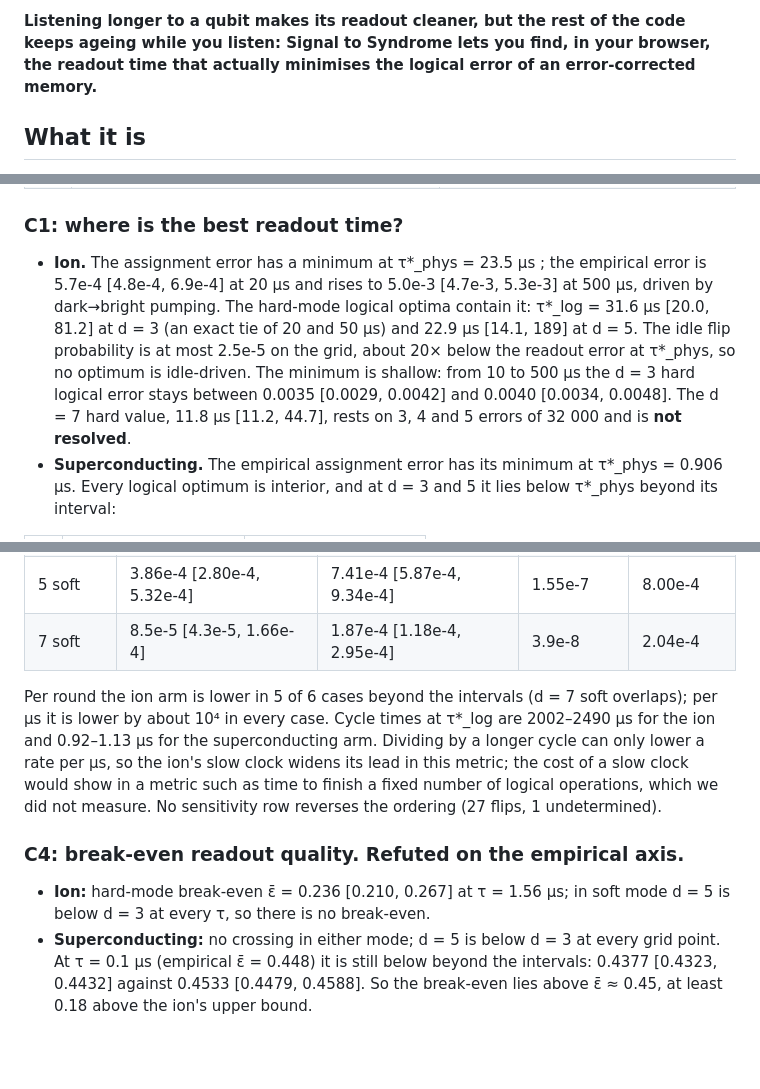
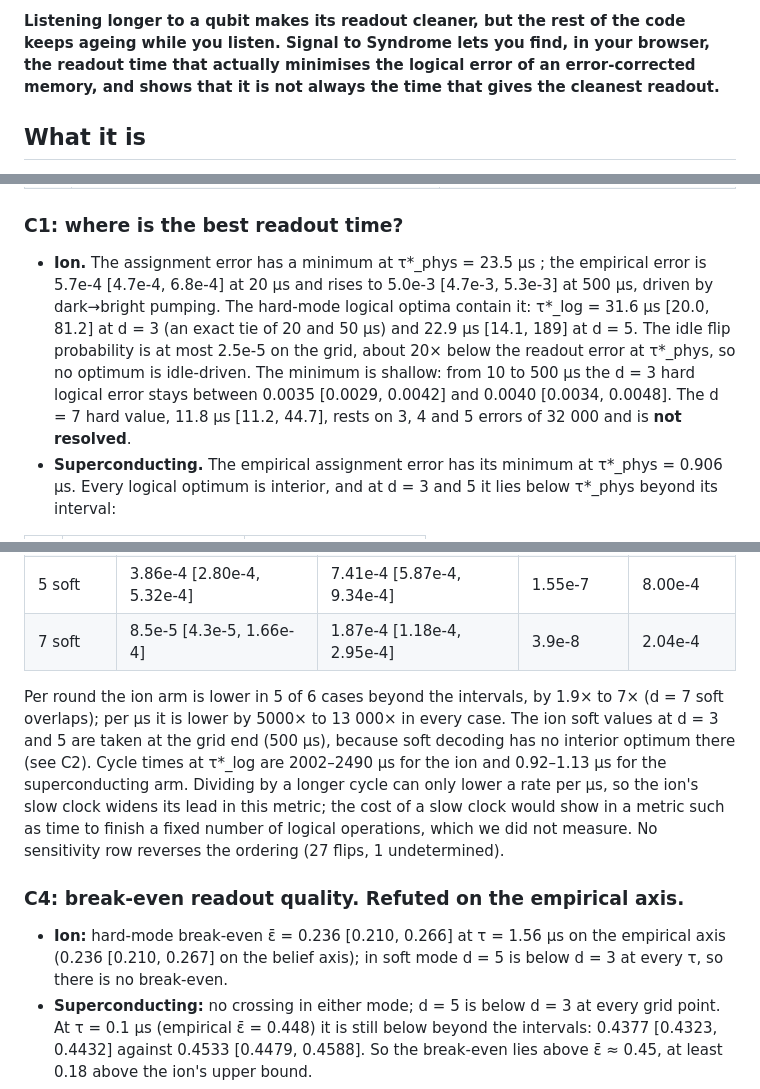
Before and after one commit to sahilmp/signal-to-syndrome, a Markdown page: docs/project_page.md, 3 parts joined by grey strips. Drawn GitHub-style; blank space fills up the shorter version.

Commit message:
A31: physics and results sections of the project page checked against data/results

```diff
--- a/docs/project_page.md
+++ b/docs/project_page.md
@@ -4,5 +4,5 @@
 
-**Listening longer to a qubit makes its readout cleaner, but the rest of the code keeps ageing while you listen: Signal to Syndrome lets you find, in your browser, the readout time that actually minimises the logical error of an error-corrected memory.**
+**Listening longer to a qubit makes its readout cleaner, but the rest of the code keeps ageing while you listen. Signal to Syndrome lets you find, in your browser, the readout time that actually minimises the logical error of an error-corrected memory, and shows that it is not always the time that gives the cleanest readout.**
 
 ## What it is
 
@@ -76,7 +76,7 @@ The plan stated four hypotheses, each with a refutation condition; refutation is
 
 ### C1: where is the best readout time?
 
-- **Ion.** The assignment error has a minimum at τ*_phys = 23.5 µs <!-- source: data/results/stage2_ion.json (optima.tauPhys = 23.4849) -->; the empirical error is 5.7e-4 [4.8e-4, 6.9e-4] at 20 µs and rises to 5.0e-3 [4.7e-3, 5.3e-3] at 500 µs, driven by dark→bright pumping. <!-- source: docs/notes_results.md (F1-ion) --> The hard-mode logical optima contain it: τ*_log = 31.6 µs [20.0, 81.2] at d = 3 (an exact tie of 20 and 50 µs) and 22.9 µs [14.1, 189] at d = 5. <!-- source: data/results/stage2_ion.json (optima.tauLog) --> The idle flip probability is at most 2.5e-5 on the grid, about 20× below the readout error at τ*_phys, so no optimum is idle-driven. <!-- source: docs/notes_results.md (Verdicts, C1); data/results/stage4_comparison.json (conclusions.C1 maxIdle) --> The minimum is shallow: from 10 to 500 µs the d = 3 hard logical error stays between 0.0035 [0.0029, 0.0042] and 0.0040 [0.0034, 0.0048]. <!-- source: docs/notes_results.md (Ion arm) --> The d = 7 hard value, 11.8 µs [11.2, 44.7], rests on 3, 4 and 5 errors of 32 000 and is **not resolved**. <!-- source: docs/notes_results.md (Stage 2, τ*_log) -->
+- **Ion.** The assignment error has a minimum at τ*_phys = 23.5 µs <!-- source: data/results/stage2_ion.json (optima.tauPhys = 23.4849) -->; the empirical error is 5.7e-4 [4.7e-4, 6.8e-4] at 20 µs and rises to 5.0e-3 [4.7e-3, 5.3e-3] at 500 µs, driven by dark→bright pumping. <!-- source: data/results/stage2_ion.json (assignment.empirical, lo, hi at 20 and 500 µs); notes_results.md had 4.8e-4 and 6.9e-4, corrected in A31 --> The hard-mode logical optima contain it: τ*_log = 31.6 µs [20.0, 81.2] at d = 3 (an exact tie of 20 and 50 µs) and 22.9 µs [14.1, 189] at d = 5. <!-- source: data/results/stage2_ion.json (optima.tauLog) --> The idle flip probability is at most 2.5e-5 on the grid, about 20× below the readout error at τ*_phys, so no optimum is idle-driven. <!-- source: docs/notes_results.md (Verdicts, C1); data/results/stage4_comparison.json (conclusions.C1 maxIdle) --> The minimum is shallow: from 10 to 500 µs the d = 3 hard logical error stays between 0.0035 [0.0029, 0.0042] and 0.0040 [0.0034, 0.0048]. <!-- source: docs/notes_results.md (Ion arm) --> The d = 7 hard value, 11.8 µs [11.2, 44.7], rests on 3, 4 and 5 errors of 32 000 and is **not resolved**. <!-- source: docs/notes_results.md (Stage 2, τ*_log) -->
 - **Superconducting.** The empirical assignment error has its minimum at τ*_phys = 0.906 µs. <!-- source: docs/notes_results.md (Stage 3); data/results/stage4_comparison.json (conclusions.C1 tauPhys = 0.9057) --> Every logical optimum is interior, and at d = 3 and 5 it lies below τ*_phys beyond its interval: <!-- source: docs/notes_results.md (Stage 3) -->
 
 | d | Hard τ*_log (µs) | Soft τ*_log (µs) |
@@ -108,10 +108,10 @@ The ion arm is lower in both metrics, so the ordering never reverses. Values at
 | 5 soft | 3.86e-4 [2.80e-4, 5.32e-4] | 7.41e-4 [5.87e-4, 9.34e-4] | 1.55e-7 | 8.00e-4 <!-- source: docs/notes_results.md (C3 table); data/results/stage4_comparison.json --> |
 | 7 soft | 8.5e-5 [4.3e-5, 1.66e-4] | 1.87e-4 [1.18e-4, 2.95e-4] | 3.9e-8 | 2.04e-4 <!-- source: docs/notes_results.md (C3 table); data/results/stage4_comparison.json --> |
 
-Per round the ion arm is lower in 5 of 6 cases beyond the intervals (d = 7 soft overlaps); per µs it is lower by about 10⁴ in every case. <!-- source: docs/notes_results.md (Verdicts, C3) --> Cycle times at τ*_log are 2002–2490 µs for the ion and 0.92–1.13 µs for the superconducting arm. <!-- source: docs/notes_results.md (Verdicts, C3) --> Dividing by a longer cycle can only lower a rate per µs, so the ion's slow clock widens its lead in this metric; the cost of a slow clock would show in a metric such as time to finish a fixed number of logical operations, which we did not measure. <!-- source: docs/notes_results.md (Verdicts, C3) --> No sensitivity row reverses the ordering (27 flips, 1 undetermined). <!-- source: docs/notes_results.md (Verdicts table) -->
+Per round the ion arm is lower in 5 of 6 cases beyond the intervals, by 1.9× to 7× (d = 7 soft overlaps); per µs it is lower by 5000× to 13 000× in every case. <!-- source: docs/notes_results.md (Verdicts, C3); ratios computed in A31 from data/results/stage4_comparison.json (perRound, perMicrosecond) --> The ion soft values at d = 3 and 5 are taken at the grid end (500 µs), because soft decoding has no interior optimum there (see C2). <!-- source: data/results/stage4_comparison.json (platforms.trapped-ion.tauLog.soft, atEdge; perMicrosecond.soft cycle_us = 2490) --> Cycle times at τ*_log are 2002–2490 µs for the ion and 0.92–1.13 µs for the superconducting arm. <!-- source: docs/notes_results.md (Verdicts, C3) --> Dividing by a longer cycle can only lower a rate per µs, so the ion's slow clock widens its lead in this metric; the cost of a slow clock would show in a metric such as time to finish a fixed number of logical operations, which we did not measure. <!-- source: docs/notes_results.md (Verdicts, C3) --> No sensitivity row reverses the ordering (27 flips, 1 undetermined). <!-- source: docs/notes_results.md (Verdicts table) -->
 
 ### C4: break-even readout quality. Refuted on the empirical axis.
 
-- **Ion:** hard-mode break-even ε̄ = 0.236 [0.210, 0.267] at τ = 1.56 µs; in soft mode d = 5 is below d = 3 at every τ, so there is no break-even. <!-- source: data/results/stage4_comparison.json (platforms.trapped-ion.breakEven) -->
+- **Ion:** hard-mode break-even ε̄ = 0.236 [0.210, 0.266] at τ = 1.56 µs on the empirical axis (0.236 [0.210, 0.267] on the belief axis); in soft mode d = 5 is below d = 3 at every τ, so there is no break-even. <!-- source: data/results/stage4_comparison.json (platforms.trapped-ion.breakEven.empiricalAxis and byMode) -->
 - **Superconducting:** no crossing in either mode; d = 5 is below d = 3 at every grid point. At τ = 0.1 µs (empirical ε̄ = 0.448) it is still below beyond the intervals: 0.4377 [0.4323, 0.4432] against 0.4533 [0.4479, 0.4588]. So the break-even lies above ε̄ ≈ 0.45, at least 0.18 above the ion's upper bound. <!-- source: docs/notes_results.md (Verdicts, C4); data/results/stage4_comparison.json (platforms.superconducting.breakEven) -->
 - On the belief axis (which ignores ring-up) the superconducting grid only reaches ε̄ = 0.166, so its break-even is only bounded below and the automated rule reports "undetermined". <!-- source: docs/notes_results.md (Verdicts, C4) -->
```
Also changed, not shown: other parts of docs/project_page.md (+2 -2 lines), docs/notes_results.md (+3 -3 lines).
